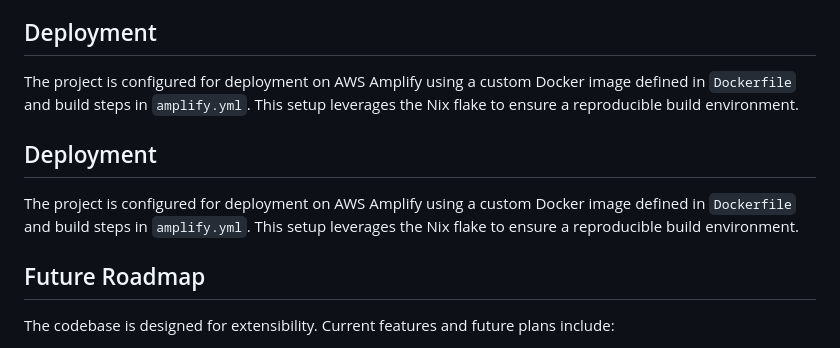
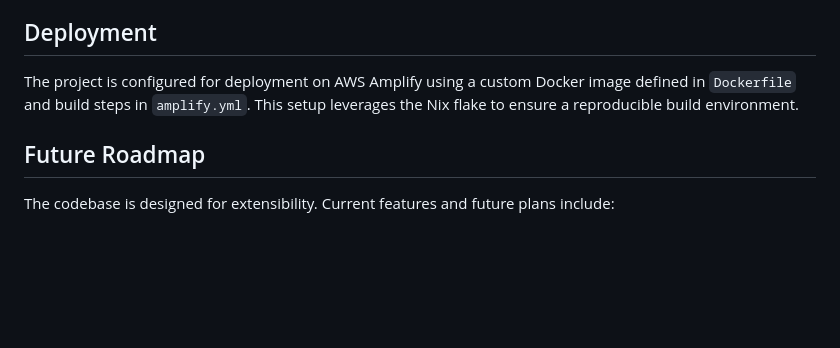
Before and after one commit to james-ralph8555/black-hole-laboratory, a Markdown page: CLAUDE.md, the part around the change. Rendered like a GitHub page; blank space fills up the shorter version.

Commit message:
fix: Remove duplicated deployment section in CLAUDE.md
Co-authored-by: aider (gemini/gemini-2.5-pro) <aider@aider.chat>

```diff
--- a/CLAUDE.md
+++ b/CLAUDE.md
@@ -81,10 +81,6 @@ The project uses Nix flakes for reproducible development environments:
 
 The project is configured for deployment on AWS Amplify using a custom Docker image defined in `Dockerfile` and build steps in `amplify.yml`. This setup leverages the Nix flake to ensure a reproducible build environment.
 
-## Deployment
-
-The project is configured for deployment on AWS Amplify using a custom Docker image defined in `Dockerfile` and build steps in `amplify.yml`. This setup leverages the Nix flake to ensure a reproducible build environment.
-
 ## Future Roadmap
 
 The codebase is designed for extensibility. Current features and future plans include:
```
